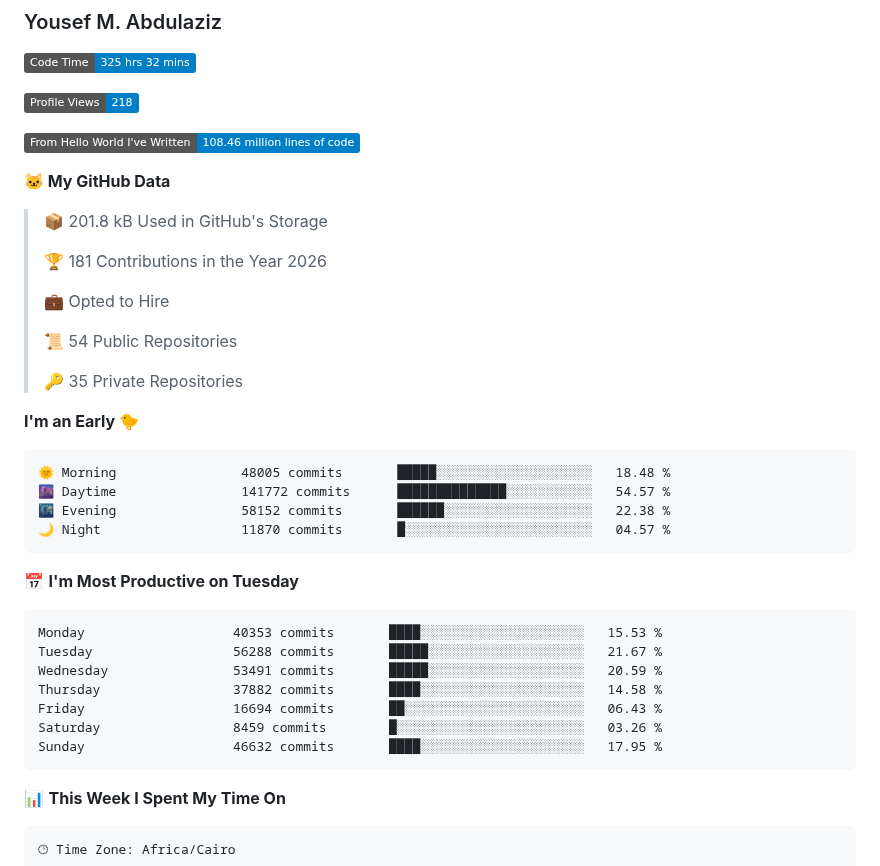
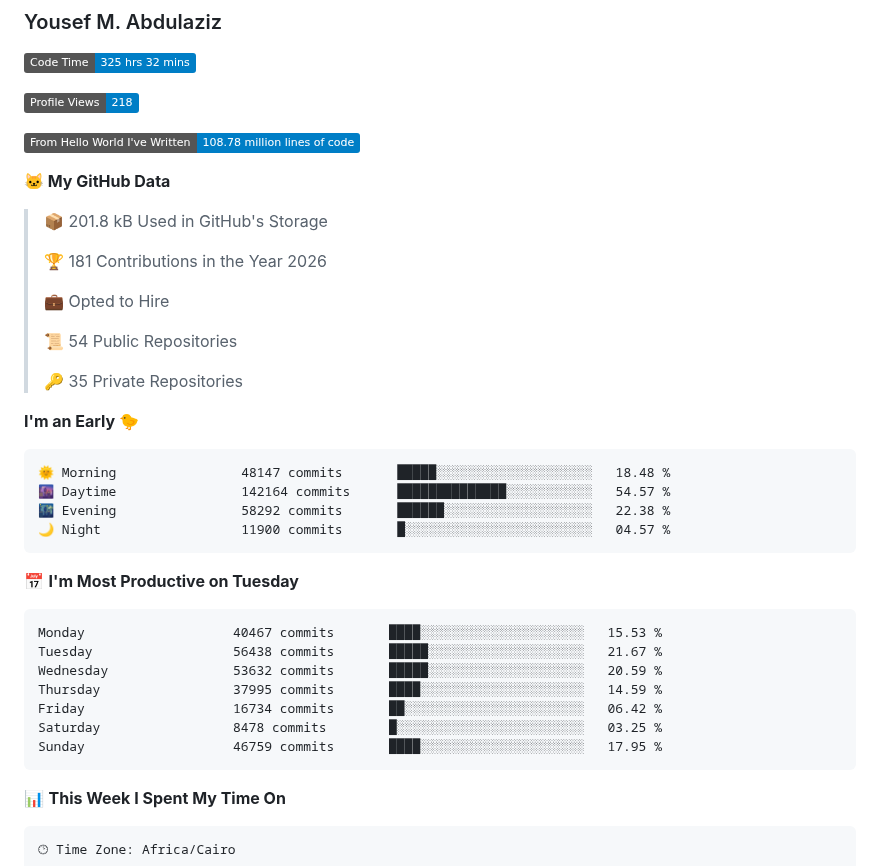
Before and after one commit to usefmahmud/usefmahmud, a Markdown page: README.md, the part around the change. GitHub-like rendering; badges without logos.

Commit message:
📊 update dev stats

````diff
--- a/README.md
+++ b/README.md
@@ -7,7 +7,7 @@
 
 ![Profile Views](http://img.shields.io/badge/Profile%20Views-218-blue?style=flat)
 
-![Lines of code](https://img.shields.io/badge/From%20Hello%20World%20I%27ve%20Written-108.46%20million%20lines%20of%20code-blue?style=flat)
+![Lines of code](https://img.shields.io/badge/From%20Hello%20World%20I%27ve%20Written-108.78%20million%20lines%20of%20code-blue?style=flat)
 
 **🐱 My GitHub Data**
 
@@ -24,21 +24,21 @@
 **I'm an Early 🐤**
 
 ```text
-🌞 Morning                48005 commits       █████░░░░░░░░░░░░░░░░░░░░   18.48 %
-🌆 Daytime                141772 commits      ██████████████░░░░░░░░░░░   54.57 %
-🌃 Evening                58152 commits       ██████░░░░░░░░░░░░░░░░░░░   22.38 %
-🌙 Night                  11870 commits       █░░░░░░░░░░░░░░░░░░░░░░░░   04.57 %
+🌞 Morning                48147 commits       █████░░░░░░░░░░░░░░░░░░░░   18.48 %
+🌆 Daytime                142164 commits      ██████████████░░░░░░░░░░░   54.57 %
+🌃 Evening                58292 commits       ██████░░░░░░░░░░░░░░░░░░░   22.38 %
+🌙 Night                  11900 commits       █░░░░░░░░░░░░░░░░░░░░░░░░   04.57 %
 ```
 📅 **I'm Most Productive on Tuesday**
 
 ```text
-Monday                   40353 commits       ████░░░░░░░░░░░░░░░░░░░░░   15.53 %
-Tuesday                  56288 commits       █████░░░░░░░░░░░░░░░░░░░░   21.67 %
-Wednesday                53491 commits       █████░░░░░░░░░░░░░░░░░░░░   20.59 %
-Thursday                 37882 commits       ████░░░░░░░░░░░░░░░░░░░░░   14.58 %
-Friday                   16694 commits       ██░░░░░░░░░░░░░░░░░░░░░░░   06.43 %
-Saturday                 8459 commits        █░░░░░░░░░░░░░░░░░░░░░░░░   03.26 %
-Sunday                   46632 commits       ████░░░░░░░░░░░░░░░░░░░░░   17.95 %
+Monday                   40467 commits       ████░░░░░░░░░░░░░░░░░░░░░   15.53 %
+Tuesday                  56438 commits       █████░░░░░░░░░░░░░░░░░░░░   21.67 %
+Wednesday                53632 commits       █████░░░░░░░░░░░░░░░░░░░░   20.59 %
+Thursday                 37995 commits       ████░░░░░░░░░░░░░░░░░░░░░   14.59 %
+Friday                   16734 commits       ██░░░░░░░░░░░░░░░░░░░░░░░   06.42 %
+Saturday                 8478 commits        █░░░░░░░░░░░░░░░░░░░░░░░░   03.25 %
+Sunday                   46759 commits       ████░░░░░░░░░░░░░░░░░░░░░   17.95 %
 ```
 
 
````
Also changed, not shown: assets/bar_graph.png.
